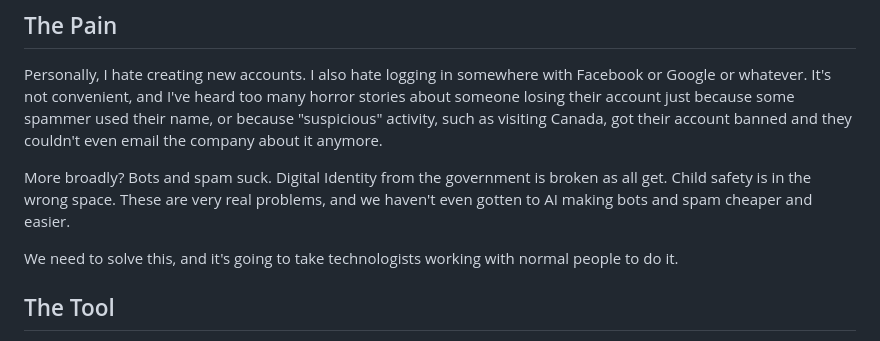
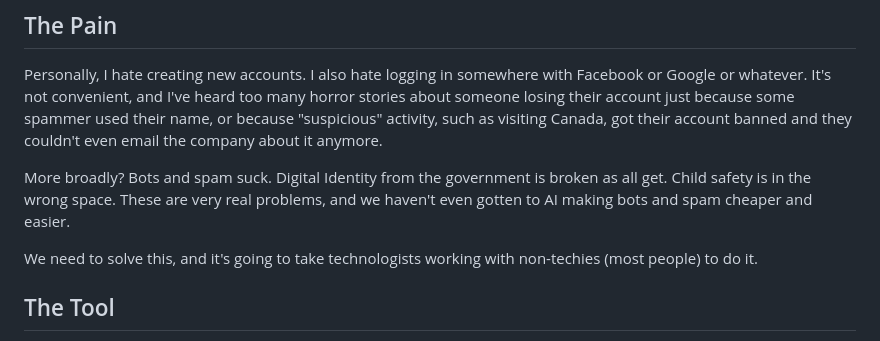
Before and after one commit to todpunk/tnl-site, a Markdown page: content/blog_posts/introducing-linkkeys.md, the part around the change. GitHub-like rendering.

Commit message:
fix: clarify the team

```diff
--- a/content/blog_posts/introducing-linkkeys.md
+++ b/content/blog_posts/introducing-linkkeys.md
@@ -10,7 +10,7 @@ Personally, I hate creating new accounts. I also hate logging in somewhere with
 
 More broadly? Bots and spam suck. Digital Identity from the government is broken as all get. Child safety is in the wrong space. These are very real problems, and we haven't even gotten to AI making bots and spam cheaper and easier.
 
-We need to solve this, and it's going to take technologists working with normal people to do it.
+We need to solve this, and it's going to take technologists working with non-techies (most people) to do it.
 
 ## The Tool
 
```
